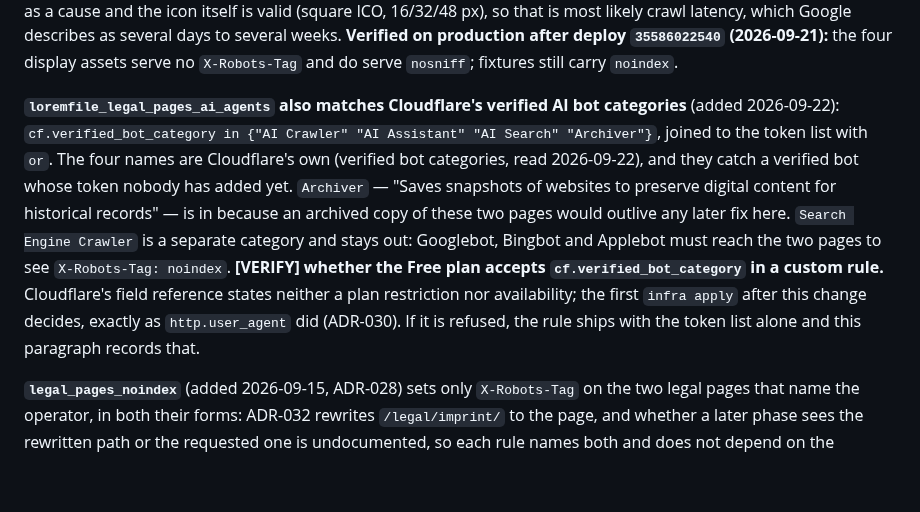
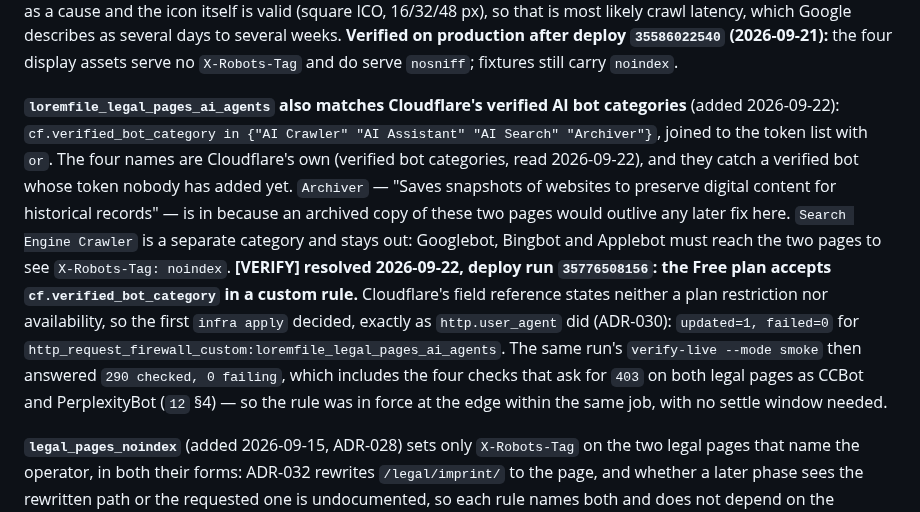
Before and after one commit to kumarprabhashanand/loremfile, a Markdown page: docs/08-infrastructure.md, the part around the change. Rendered like a GitHub page; blank space fills up the shorter version.

Commit message:
Record that Free accepts the bot-category field
Co-Authored-By: Claude Opus 5 <noreply@anthropic.com>
Claude-Session: https://claude.ai/code/session_01BVBTDJYdkeRZyFScZT2P5B

```diff
--- a/docs/08-infrastructure.md
+++ b/docs/08-infrastructure.md
@@ -218,7 +218,7 @@ These suffix tests rely on Cloudflare's **URL normalization** (Rules → Setting
 
 **`files_noindex`** (split out of `files_headers` 2026-09-21). `X-Robots-Tag` used to sit in `files_headers`, so it reached every dotted path — including the four files that exist to be *shown*: `favicon.ico`, `apple-touch-icon.png`, `/assets/og.png`, `/assets/mark.svg`. Narrowing `files_headers` itself would also have stripped their `nosniff`, CORP and TAO, so the header moved to its own rule instead: `files_headers`' expression is **unchanged**, and `files_noindex` is that expression minus the four. Every fixture and data file therefore receives exactly the headers it did before. The exclusion uses `eq`, like `legal_pages_noindex`, rather than an unproven set literal, and the four paths are pinned against `routes.DISPLAY_ASSETS` by a test so the rule and the code that verifies it cannot drift apart. Both new rules never set a header another rule sets: `legal_pages_noindex` only matches extensionless paths. **This removes a wrong header; it is not the fix for the missing favicon in search.** Google's favicon documentation does not list `noindex` as a cause and the icon itself is valid (square ICO, 16/32/48 px), so that is most likely crawl latency, which Google describes as several days to several weeks. **Verified on production after deploy `35586022540` (2026-09-21):** the four display assets serve no `X-Robots-Tag` and do serve `nosniff`; fixtures still carry `noindex`.
 
-**`loremfile_legal_pages_ai_agents` also matches Cloudflare's verified AI bot categories** (added 2026-09-22): `cf.verified_bot_category in {"AI Crawler" "AI Assistant" "AI Search" "Archiver"}`, joined to the token list with `or`. The four names are Cloudflare's own (verified bot categories, read 2026-09-22), and they catch a verified bot whose token nobody has added yet. `Archiver` — "Saves snapshots of websites to preserve digital content for historical records" — is in because an archived copy of these two pages would outlive any later fix here. `Search Engine Crawler` is a separate category and stays out: Googlebot, Bingbot and Applebot must reach the two pages to see `X-Robots-Tag: noindex`. **[VERIFY] whether the Free plan accepts `cf.verified_bot_category` in a custom rule.** Cloudflare's field reference states neither a plan restriction nor availability; the first `infra apply` after this change decides, exactly as `http.user_agent` did (ADR-030). If it is refused, the rule ships with the token list alone and this paragraph records that.
+**`loremfile_legal_pages_ai_agents` also matches Cloudflare's verified AI bot categories** (added 2026-09-22): `cf.verified_bot_category in {"AI Crawler" "AI Assistant" "AI Search" "Archiver"}`, joined to the token list with `or`. The four names are Cloudflare's own (verified bot categories, read 2026-09-22), and they catch a verified bot whose token nobody has added yet. `Archiver` — "Saves snapshots of websites to preserve digital content for historical records" — is in because an archived copy of these two pages would outlive any later fix here. `Search Engine Crawler` is a separate category and stays out: Googlebot, Bingbot and Applebot must reach the two pages to see `X-Robots-Tag: noindex`. **[VERIFY] resolved 2026-09-22, deploy run `35776508156`: the Free plan accepts `cf.verified_bot_category` in a custom rule.** Cloudflare's field reference states neither a plan restriction nor availability, so the first `infra apply` decided, exactly as `http.user_agent` did (ADR-030): `updated=1, failed=0` for `http_request_firewall_custom:loremfile_legal_pages_ai_agents`. The same run's `verify-live --mode smoke` then answered `290 checked, 0 failing`, which includes the four checks that ask for `403` on both legal pages as CCBot and PerplexityBot (`12` §4) — so the rule was in force at the edge within the same job, with no settle window needed.
 
 **`legal_pages_noindex`** (added 2026-09-15, ADR-028) sets only `X-Robots-Tag` on the two legal pages that name the operator, in both their forms: ADR-032 rewrites `/legal/imprint/` to the page, and whether a later phase sees the rewritten path or the requested one is undocumented, so each rule names both and does not depend on the answer. Both paths are extensionless, so `site_pages_headers` matches them too; it sets no `X-Robots-Tag`, so the two rules never set the same header. The expression uses `eq`, already proven on this zone by the request transform, rather than a set literal. Verified against the published pages when M4.1 first publishes them (`15` M4.1).
 
```
